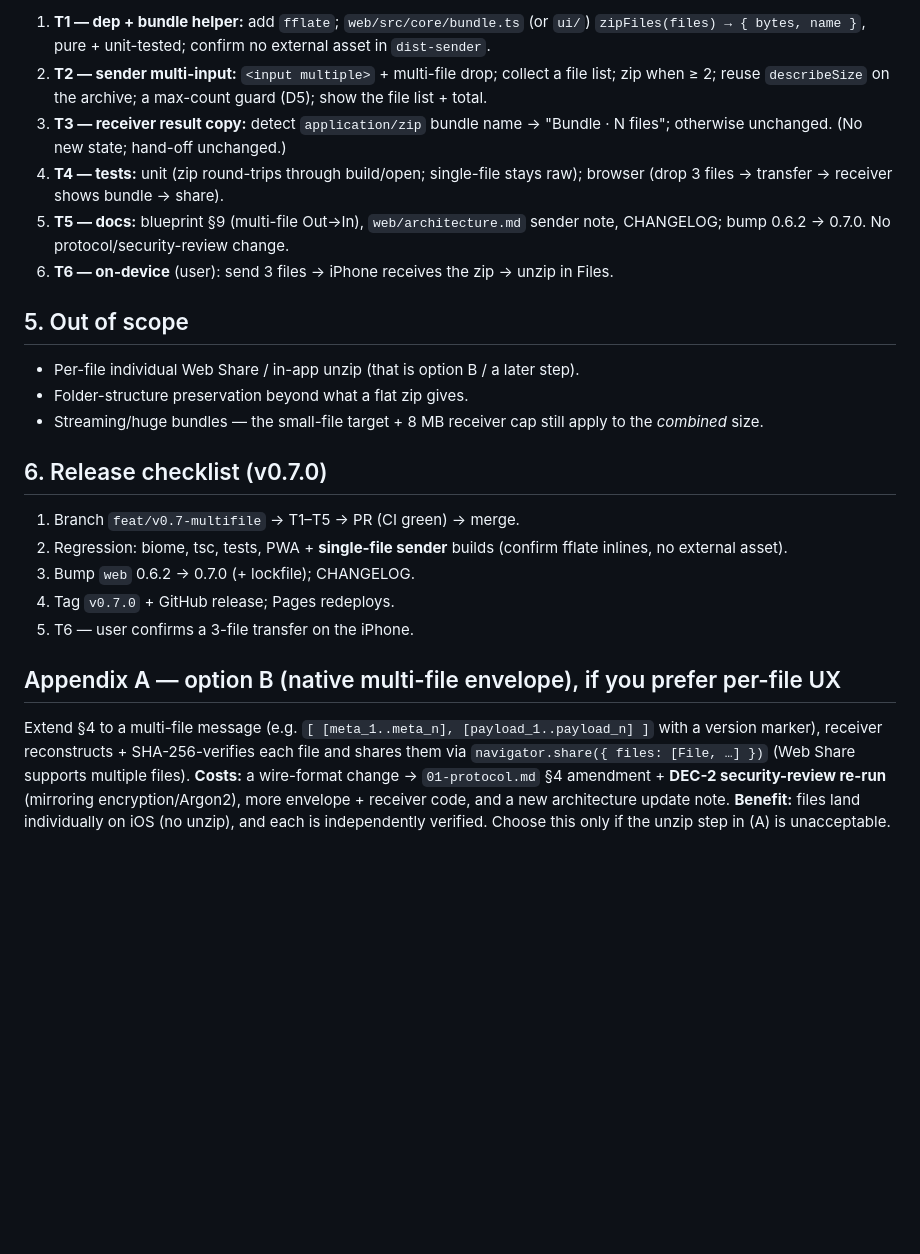
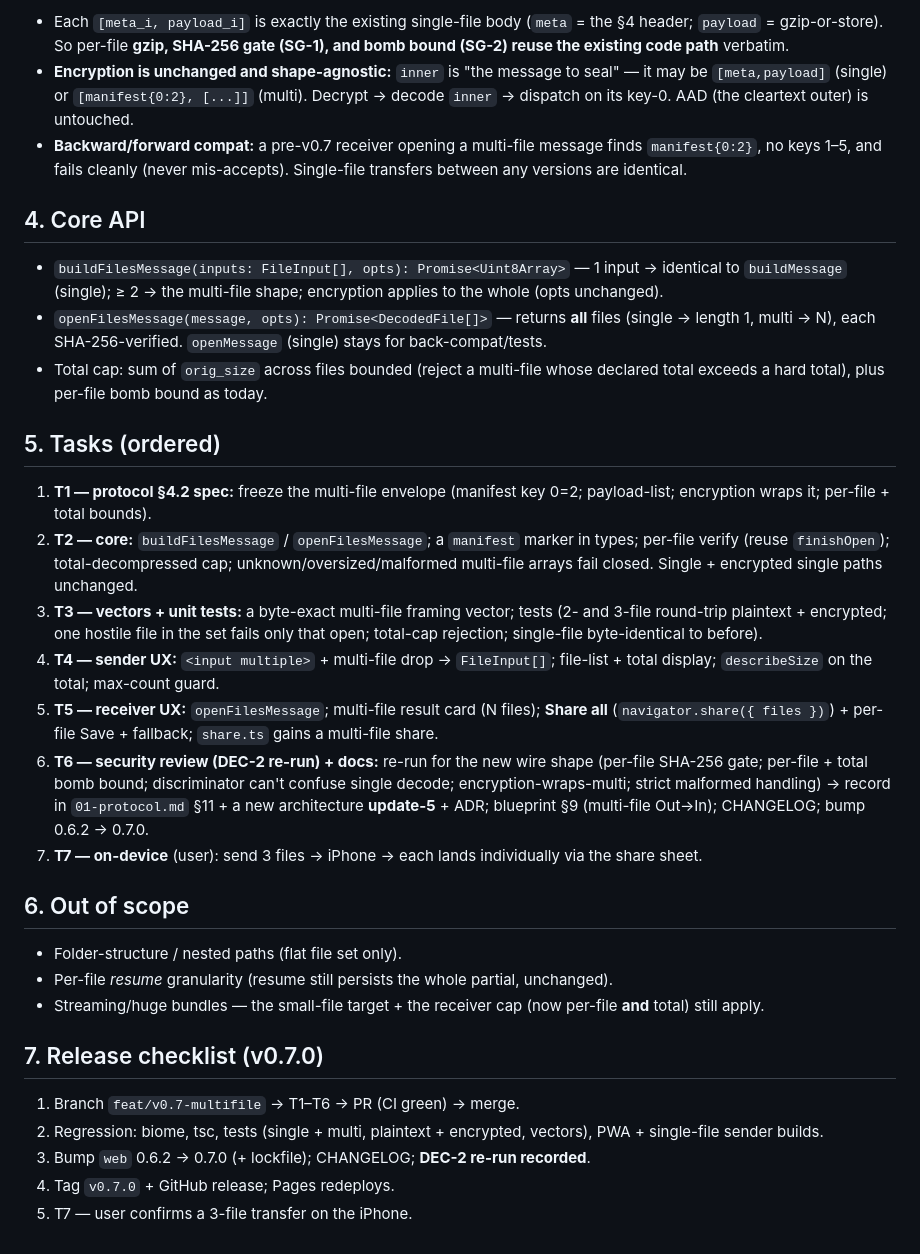
Before and after one commit to grammy-jiang/blink-drop, a Markdown page: docs/13-implementation-plan-multifile.md, the part around one of its changes. Drawn GitHub-style; blank space fills up the shorter version.

```diff
--- a/docs/13-implementation-plan-multifile.md
+++ b/docs/13-implementation-plan-multifile.md
@@ -38,23 +42,32 @@ Let a user pick (or drag-drop) **multiple files** and transfer them together, in
 
-1. **T1 — dep + bundle helper:** add `fflate`; `web/src/core/bundle.ts` (or `ui/`) `zipFiles(files) → { bytes, name }`, pure + unit-tested; confirm no external asset in `dist-sender`.
-2. **T2 — sender multi-input:** `<input multiple>` + multi-file drop; collect a file list; zip when ≥ 2; reuse `describeSize` on the archive; a max-count guard (D5); show the file list + total.
-3. **T3 — receiver result copy:** detect `application/zip` bundle name → "Bundle · N files"; otherwise unchanged. (No new state; hand-off unchanged.)
-4. **T4 — tests:** unit (zip round-trips through build/open; single-file stays raw); browser (drop 3 files → transfer → receiver shows bundle → share).
-5. **T5 — docs:** blueprint §9 (multi-file Out→In), `web/architecture.md` sender note, CHANGELOG; bump 0.6.2 → 0.7.0. No protocol/security-review change.
-6. **T6 — on-device** (user): send 3 files → iPhone receives the zip → unzip in Files.
+- Each `[meta_i, payload_i]` is exactly the existing single-file body (`meta` = the §4 header; `payload` = gzip-or-store). So per-file **gzip, SHA-256 gate (SG-1), and bomb bound (SG-2) reuse the existing code path** verbatim.
+- **Encryption is unchanged and shape-agnostic:** `inner` is "the message to seal" — it may be `[meta,payload]` (single) or `[manifest{0:2}, [...]]` (multi). Decrypt → decode `inner` → dispatch on its key-0. AAD (the cleartext outer) is untouched.
+- **Backward/forward compat:** a pre-v0.7 receiver opening a multi-file message finds `manifest{0:2}`, no keys 1–5, and fails cleanly (never mis-accepts). Single-file transfers between any versions are identical.
 
-## 5. Out of scope
-- Per-file individual Web Share / in-app unzip (that is option B / a later step).
-- Folder-structure preservation beyond what a flat zip gives.
-- Streaming/huge bundles — the small-file target + 8 MB receiver cap still apply to the *combined* size.
+## 4. Core API
 
-## 6. Release checklist (v0.7.0)
-1. Branch `feat/v0.7-multifile` → T1–T5 → PR (CI green) → merge.
-2. Regression: biome, tsc, tests, PWA + **single-file sender** builds (confirm fflate inlines, no external asset).
-3. Bump `web` 0.6.2 → 0.7.0 (+ lockfile); CHANGELOG.
+- `buildFilesMessage(inputs: FileInput[], opts): Promise<Uint8Array>` — 1 input → identical to `buildMessage` (single); ≥ 2 → the multi-file shape; encryption applies to the whole (opts unchanged).
+- `openFilesMessage(message, opts): Promise<DecodedFile[]>` — returns **all** files (single → length 1, multi → N), each SHA-256-verified. `openMessage` (single) stays for back-compat/tests.
+- Total cap: sum of `orig_size` across files bounded (reject a multi-file whose declared total exceeds a hard total), plus per-file bomb bound as today.
+
+## 5. Tasks (ordered)
+
+1. **T1 — protocol §4.2 spec:** freeze the multi-file envelope (manifest key 0=2; payload-list; encryption wraps it; per-file + total bounds).
+2. **T2 — core:** `buildFilesMessage` / `openFilesMessage`; a `manifest` marker in types; per-file verify (reuse `finishOpen`); total-decompressed cap; unknown/oversized/malformed multi-file arrays fail closed. Single + encrypted single paths unchanged.
+3. **T3 — vectors + unit tests:** a byte-exact multi-file framing vector; tests (2- and 3-file round-trip plaintext + encrypted; one hostile file in the set fails only that open; total-cap rejection; single-file byte-identical to before).
+4. **T4 — sender UX:** `<input multiple>` + multi-file drop → `FileInput[]`; file-list + total display; `describeSize` on the total; max-count guard.
+5. **T5 — receiver UX:** `openFilesMessage`; multi-file result card (N files); **Share all** (`navigator.share({ files })`) + per-file Save + fallback; `share.ts` gains a multi-file share.
+6. **T6 — security review (DEC-2 re-run) + docs:** re-run for the new wire shape (per-file SHA-256 gate; per-file + total bomb bound; discriminator can't confuse single decode; encryption-wraps-multi; strict malformed handling) → record in `01-protocol.md` §11 + a new architecture **update-5** + ADR; blueprint §9 (multi-file Out→In); CHANGELOG; bump 0.6.2 → 0.7.0.
+7. **T7 — on-device** (user): send 3 files → iPhone → each lands individually via the share sheet.
+
+## 6. Out of scope
+- Folder-structure / nested paths (flat file set only).
+- Per-file *resume* granularity (resume still persists the whole partial, unchanged).
+- Streaming/huge bundles — the small-file target + the receiver cap (now per-file **and** total) still apply.
+
+## 7. Release checklist (v0.7.0)
+1. Branch `feat/v0.7-multifile` → T1–T6 → PR (CI green) → merge.
+2. Regression: biome, tsc, tests (single + multi, plaintext + encrypted, vectors), PWA + single-file sender builds.
+3. Bump `web` 0.6.2 → 0.7.0 (+ lockfile); CHANGELOG; **DEC-2 re-run recorded**.
 4. Tag `v0.7.0` + GitHub release; Pages redeploys.
-5. T6 — user confirms a 3-file transfer on the iPhone.
-
-## Appendix A — option B (native multi-file envelope), if you prefer per-file UX
-
-Extend §4 to a multi-file message (e.g. `[ [meta_1..meta_n], [payload_1..payload_n] ]` with a version marker), receiver reconstructs + SHA-256-verifies each file and shares them via `navigator.share({ files: [File, …] })` (Web Share supports multiple files). **Costs:** a wire-format change → `01-protocol.md` §4 amendment + **DEC-2 security-review re-run** (mirroring encryption/Argon2), more envelope + receiver code, and a new architecture update note. **Benefit:** files land individually on iOS (no unzip), and each is independently verified. Choose this only if the unzip step in (A) is unacceptable.
+5. T7 — user confirms a 3-file transfer on the iPhone.
```
Also changed, not shown: other parts of docs/13-implementation-plan-multifile.md (+26 -22 lines).
